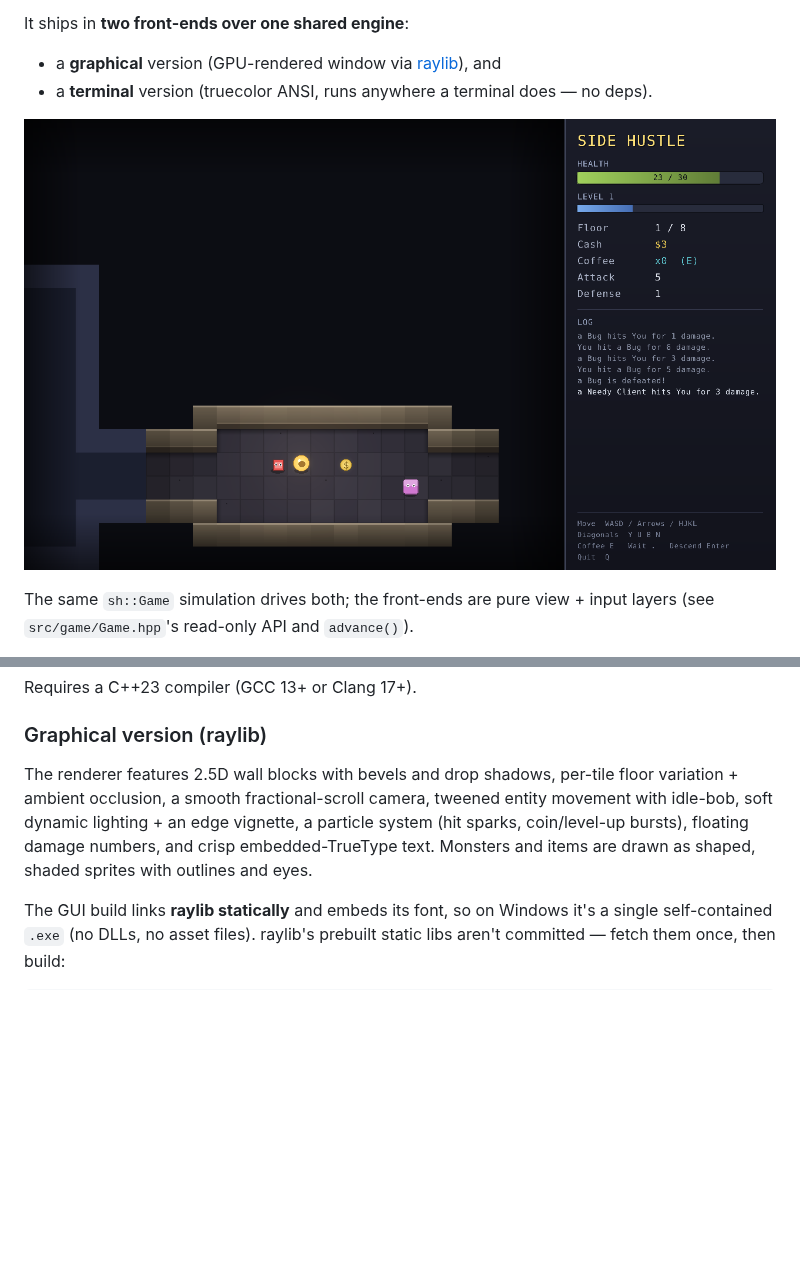
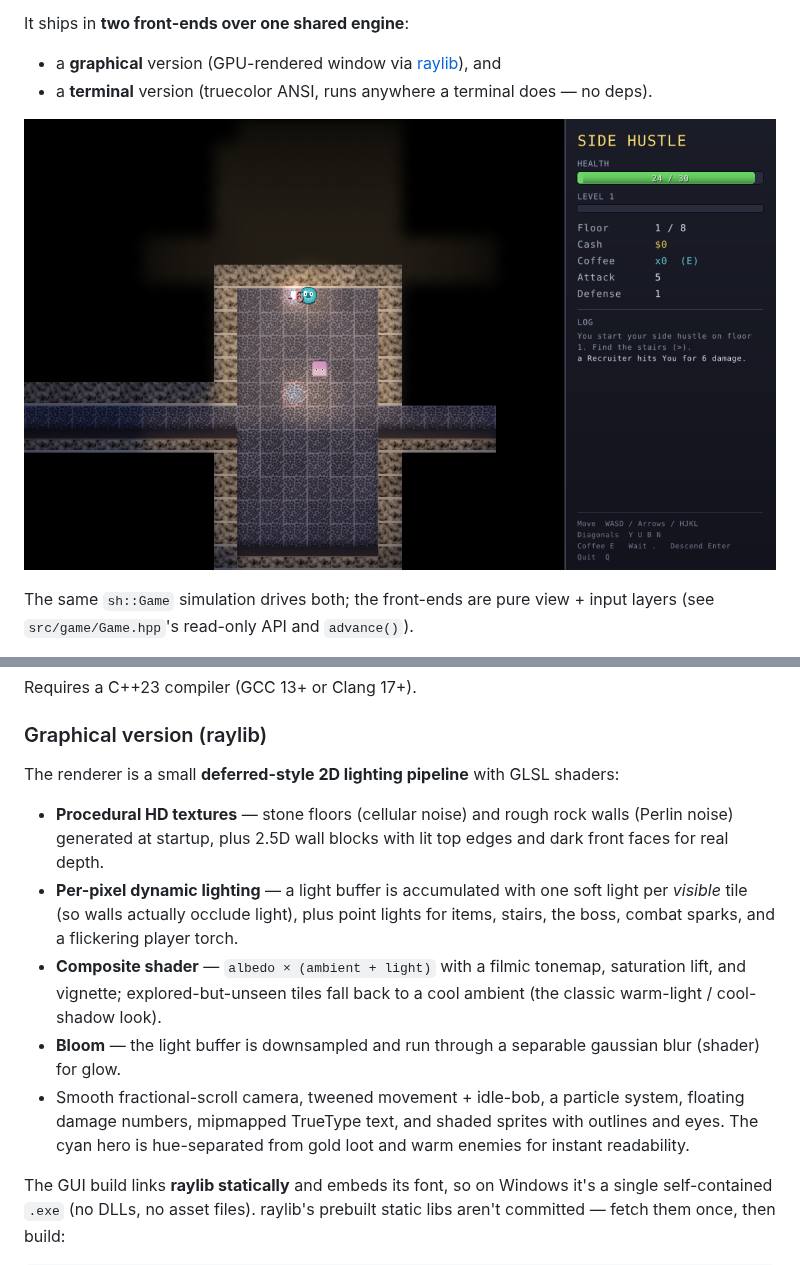
Before and after one commit to Jtekkk/SIDE-HUSTLE, a Markdown page: README.md, 2 parts joined by grey strips. Drawn GitHub-style; pictures changed too: docs/screenshot.png; blank space fills up the shorter version.

```diff
--- a/README.md
+++ b/README.md
@@ -46,12 +46,23 @@ Requires a C++23 compiler (GCC 13+ or Clang 17+).
 
 ### Graphical version (raylib)
 
-The renderer features 2.5D wall blocks with bevels and drop shadows, per-tile
-floor variation + ambient occlusion, a smooth fractional-scroll camera, tweened
-entity movement with idle-bob, soft dynamic lighting + an edge vignette, a
-particle system (hit sparks, coin/level-up bursts), floating damage numbers, and
-crisp embedded-TrueType text. Monsters and items are drawn as shaped, shaded
-sprites with outlines and eyes.
+The renderer is a small **deferred-style 2D lighting pipeline** with GLSL shaders:
+
+- **Procedural HD textures** — stone floors (cellular noise) and rough rock walls
+  (Perlin noise) generated at startup, plus 2.5D wall blocks with lit top edges
+  and dark front faces for real depth.
+- **Per-pixel dynamic lighting** — a light buffer is accumulated with one soft
+  light per *visible* tile (so walls actually occlude light), plus point lights
+  for items, stairs, the boss, combat sparks, and a flickering player torch.
+- **Composite shader** — `albedo × (ambient + light)` with a filmic tonemap,
+  saturation lift, and vignette; explored-but-unseen tiles fall back to a cool
+  ambient (the classic warm-light / cool-shadow look).
+- **Bloom** — the light buffer is downsampled and run through a separable
+  gaussian blur (shader) for glow.
+- Smooth fractional-scroll camera, tweened movement + idle-bob, a particle
+  system, floating damage numbers, mipmapped TrueType text, and shaded sprites
+  with outlines and eyes. The cyan hero is hue-separated from gold loot and warm
+  enemies for instant readability.
 
 The GUI build links **raylib statically** and embeds its font, so on Windows it's
 a single self-contained `.exe` (no DLLs, no asset files). raylib's prebuilt
```
Also changed, not shown: docs/combat.png, docs/title.png, 1 other file.
